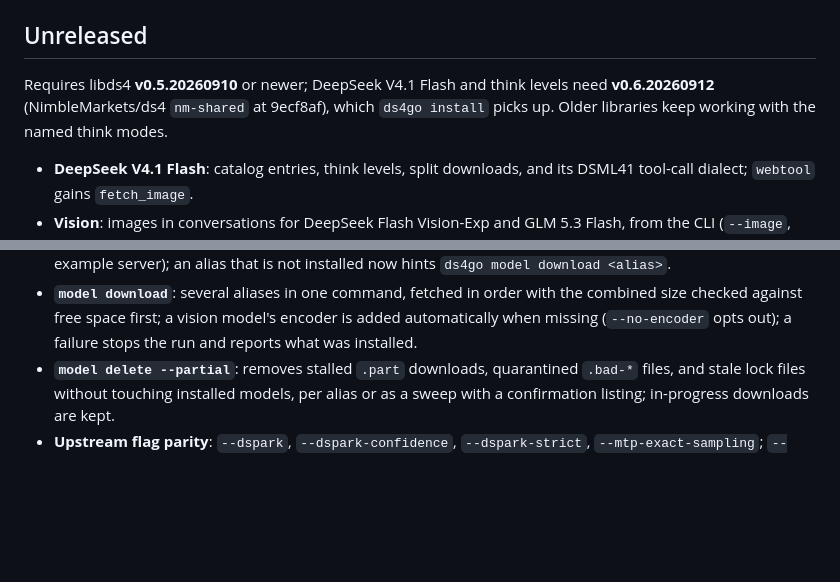
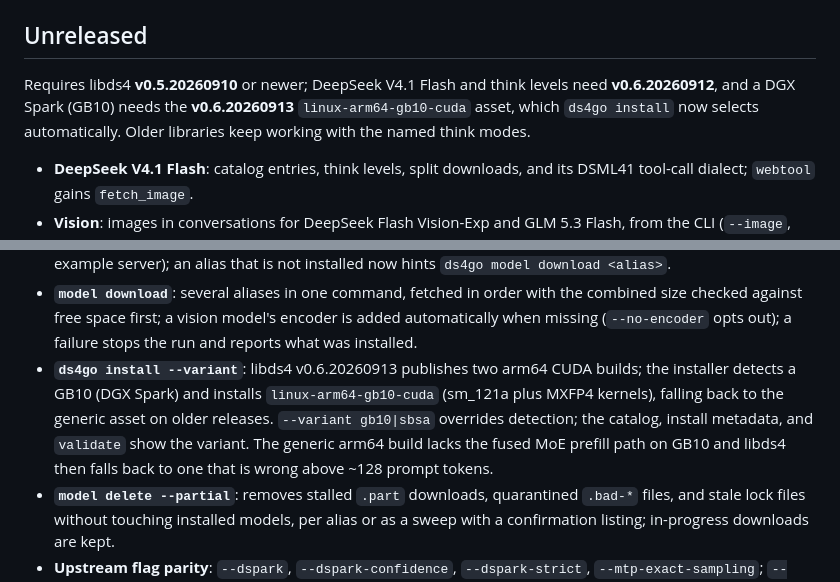
Before and after one commit to NimbleMarkets/ds4go, a Markdown page: CHANGELOG.md, 2 parts joined by grey strips. Rendered like a GitHub page; folded sections open; blank space fills up the shorter version.

```diff
--- a/CHANGELOG.md
+++ b/CHANGELOG.md
@@ -5,9 +5,10 @@ NOTE: This currently needs a patched `ds4` to make a shared library and route lo
 ## Unreleased
 
 Requires libds4 **v0.5.20260910** or newer; DeepSeek V4.1 Flash and think
-levels need **v0.6.20260912** (NimbleMarkets/ds4 `nm-shared` at 9ecf8af),
-which `ds4go install` picks up. Older libraries keep working with the named
-think modes.
+levels need **v0.6.20260912**, and a DGX Spark (GB10) needs the
+**v0.6.20260913** `linux-arm64-gb10-cuda` asset, which `ds4go install` now
+selects automatically. Older libraries keep working with the named think
+modes.
 
  * **DeepSeek V4.1 Flash**: catalog entries, think levels, split downloads, and its DSML41 tool-call dialect; `webtool` gains `fetch_image`.
  * **Vision**: images in conversations for DeepSeek Flash Vision-Exp and GLM 5.3 Flash, from the CLI (`--image`, `/read`), from Go (`ChatMessage.Parts`, `BuildChatPromptMultimodal`, `ImageInputPNG`/`JPEG`), in the tool loop (`ToolLoop.Images`, `workspacetool` `view_image`), and over HTTP (inline data URIs in `examples/openai-compatible`).
@@ -26,6 +27,7 @@ think modes.
  * **HTTP images**: `examples/openai-compatible` accepts inline PNG/JPEG data URIs in user and tool messages, caps requests at 16 images and a 64 MiB body, and rejects remote URLs and file paths, matching `ds4-server`. Images against a text-only engine answer 400 with the `--vision` hint.
  * **`--model` aliases**: `ds4go prompt --model glm53-q2` resolves an installed catalog alias to its GGUF (also in the example server); an alias that is not installed now hints `ds4go model download <alias>`.
  * **`model download`**: several aliases in one command, fetched in order with the combined size checked against free space first; a vision model's encoder is added automatically when missing (`--no-encoder` opts out); a failure stops the run and reports what was installed.
+ * **`ds4go install --variant`**: libds4 v0.6.20260913 publishes two arm64 CUDA builds; the installer detects a GB10 (DGX Spark) and installs `linux-arm64-gb10-cuda` (sm_121a plus MXFP4 kernels), falling back to the generic asset on older releases. `--variant gb10|sbsa` overrides detection; the catalog, install metadata, and `validate` show the variant. The generic arm64 build lacks the fused MoE prefill path on GB10 and libds4 then falls back to one that is wrong above ~128 prompt tokens.
  * **`model delete --partial`**: removes stalled `.part` downloads, quarantined `.bad-*` files, and stale lock files without touching installed models, per alias or as a sweep with a confirmation listing; in-progress downloads are kept.
  * **Upstream flag parity**: `--dspark`, `--dspark-confidence`, `--dspark-strict`, `--mtp-exact-sampling`; `--power`, `--mtp-timing`, `--cuda-tensor-parallel`, `--ssd-streaming-full-layers` (both flag sets; the last two gain `EngineOptions` fields); `--raw` / `--raw-prompt`, `--prefix-file` (parser ported from `ds4_prompt_prefix.c`, seeds chat too), `--dump-logits`, `--decode-consistency`, `--perplexity-file`, `--imatrix-min-expert-samples`; server `--chdir` and `--batched-session`. Still absent: `--gpu-devices` / `--gpu-vram` (needs the GPU-config engine entry point and a VRAM probe libds4 does not export) and `--mixed-prefill-quantum` (a scheduler knob with nothing to drive in the example server).
  * **Fixes**: a failed multi-image `ChatAppendMultimodalMessage` left Go handles pointing at buffers libds4 had already replaced and freed (double free on cleanup); `/read` kept the image path instead of its bytes, so re-rendered history broke if the file moved; `ImageEncoder.SetLimits(0, ...)` still cached one entry; `Session.TokenLogprob` read `ds4_session_token_logprob`'s success return (1) as an error, so it failed on every real call; the example server rendered prompts in thinking mode but stop-detected as if thinking were off, so every completion came back empty.
```
Also changed, not shown: README.md (+2 -0 lines).
